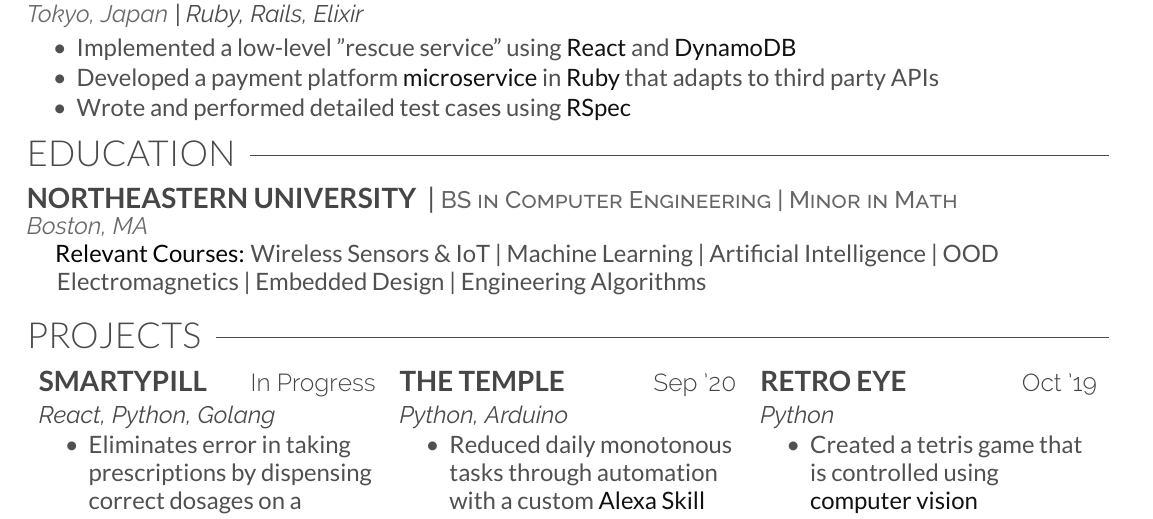
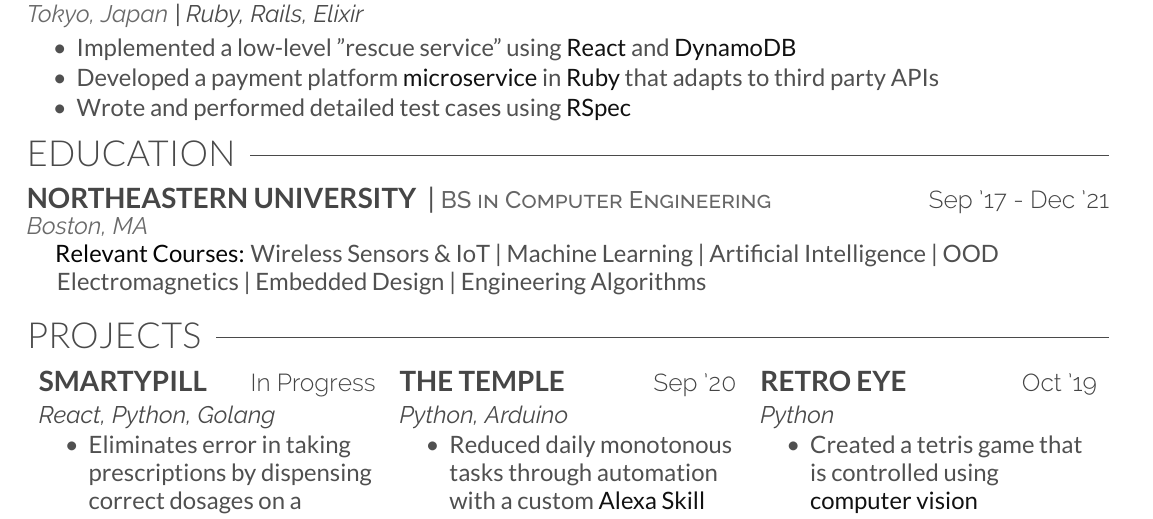
Before and after one commit to christianmkuss/Kuss_Resume, a LaTeX CV (Kuss_Resume.tex): part of the page, cut so that both start at the same text. Compiled offline with XeLaTeX.

Commit message:
Update graduation date

```diff
--- a/Kuss_Resume.tex
+++ b/Kuss_Resume.tex
@@ -94,7 +94,7 @@
     \section{Education\hspace{2.5mm}\texorpdfstring{\raisedrulefill[0.6ex]{0.25pt}}{}}
     \vspace{.5mm}
     \runsubsection{Northeastern University} |
-    \position{BS in Computer Engineering | Minor in Math}\\
+    \position{BS in Computer Engineering} \hfill\descript{Sep '17 - Dec '21}\\
     \vspace{0.5 mm}
     \location{Boston, MA}\\
     \body{
```
Also changed, not shown: Kuss_Resume.pdf.
